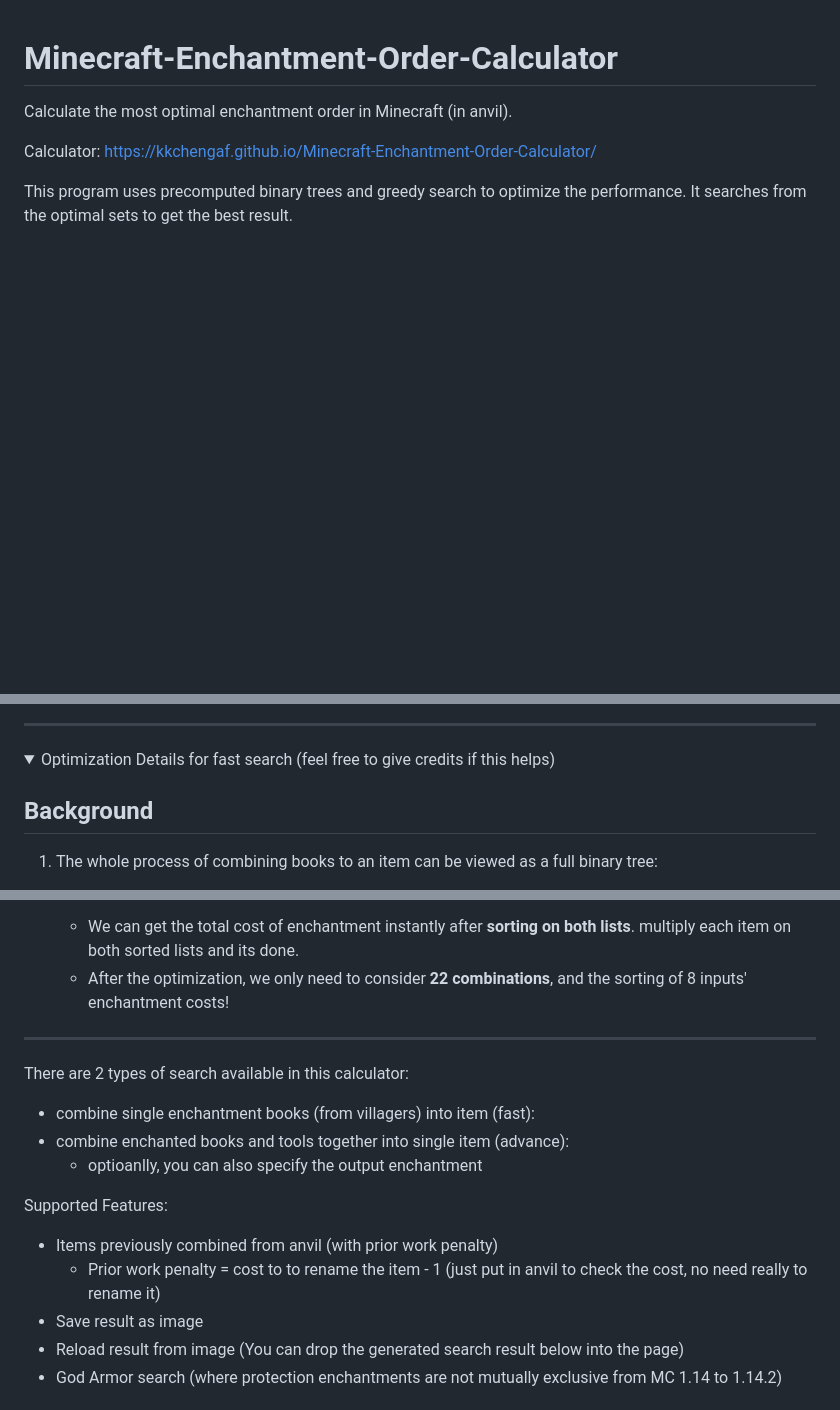
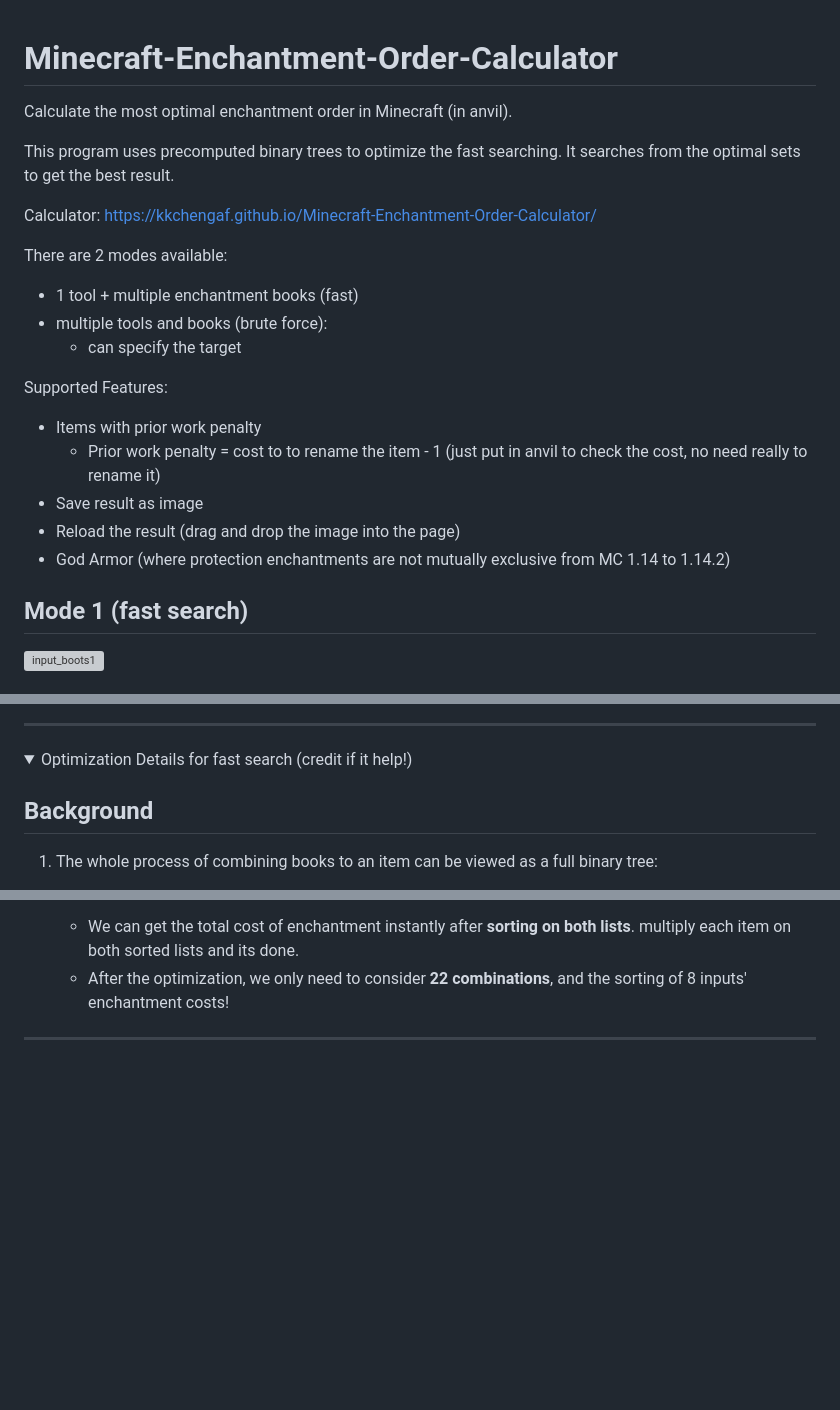
Before and after one commit to kkchengaf/Minecraft-Enchantment-Order-Calculator, a Markdown page: README.md, 3 parts joined by grey strips. GitHub-like rendering; folded sections open; blank space fills up the shorter version; grey boxes are pictures that could not be loaded.

```diff
--- a/README.md
+++ b/README.md
@@ -1,7 +1,25 @@
 # Minecraft-Enchantment-Order-Calculator
 Calculate the most optimal enchantment order in Minecraft (in anvil).
 
+This program uses precomputed binary trees to optimize the fast searching.
+It searches from the optimal sets to get the best result.
+
+
 Calculator: https://kkchengaf.github.io/Minecraft-Enchantment-Order-Calculator/
 
-This program uses precomputed binary trees and greedy search to optimize the performance.
-It searches from the optimal sets to get the best result.
+There are 2 modes available:
+- 1 tool + multiple enchantment books (fast)
+- multiple tools and books (brute force):
+  - can specify the target
+
+Supported Features:
+- Items with prior work penalty
+  - Prior work penalty = cost to to rename the item - 1 (just put in anvil to check the cost, no need really to rename it)
+- Save result as image
+- Reload the result (drag and drop the image into the page)
+- God Armor (where protection enchantments are not mutually exclusive from MC 1.14 to 1.14.2)
+
+
+## Mode 1 (fast search)
+![input_boots1](https://user-images.githubusercontent.com/55171652/171546996-b56b6cbb-7823-4d75-9acf-46ba0c949a2b.PNG)
+
@@ -8,7 +46,7 @@ It searches from the optimal sets to get the best result.
 
 ---
 <details>
-  <summary> Optimization Details for fast search (feel free to give credits if this helps) </summary>
+  <summary> Optimization Details for fast search (credit if it help!) </summary>
 
   ## Background
   1. The whole process of combining books to an item can be viewed as a full binary tree:
@@ -55,17 +93,3 @@ It searches from the optimal sets to get the best result.
 </details>
 
 ---
-There are 2 types of search available in this calculator:
-- combine single enchantment books (from villagers) into item (fast):
-- combine enchanted books and tools together into single item (advance):
-  - optioanlly, you can also specify the output enchantment
-
-Supported Features:
-- Items previously combined from anvil (with prior work penalty)
-  - Prior work penalty = cost to to rename the item - 1 (just put in anvil to check the cost, no need really to rename it)
-- Save result as image
-- Reload result from image (You can drop the generated search result below into the page)
-- God Armor search (where protection enchantments are not mutually exclusive from MC 1.14 to 1.14.2)
-
-
-
```
Also changed, not shown: other parts of README.md (+20 -22 lines).
